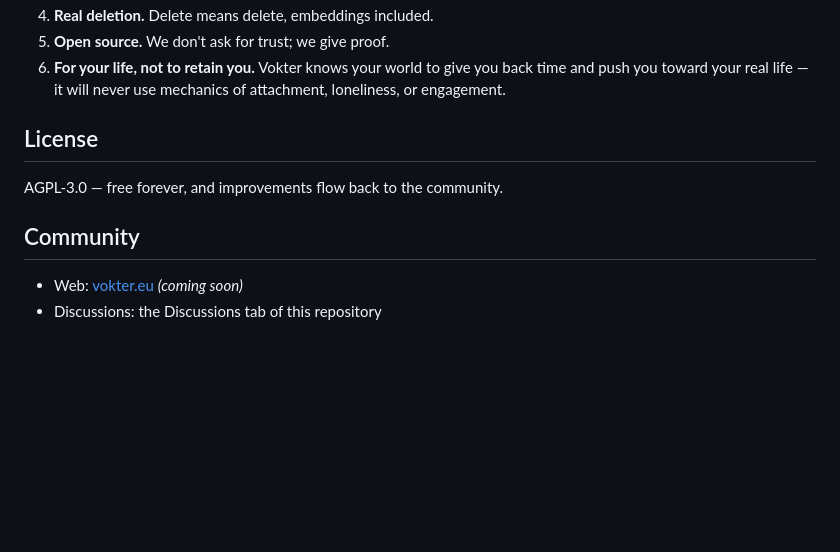
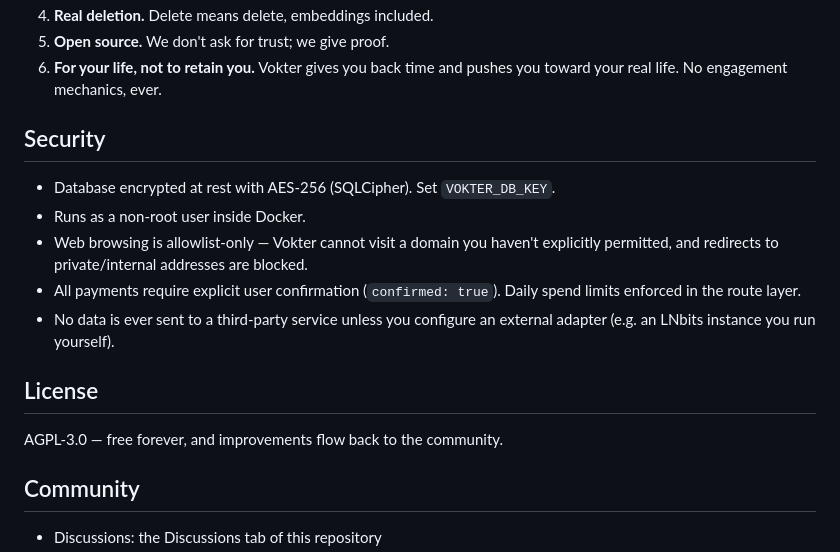
Before and after one commit to vokter-eu/Vokter, a Markdown page: README.md, the part around one of its changes. Rendered like a GitHub page; blank space fills up the shorter version.

```diff
--- a/README.md
+++ b/README.md
@@ -41,6 +65,14 @@ What v0.1 already does: ingest PDF/TXT/MD, local memory in SQLite, answers groun
 4. **Real deletion.** Delete means delete, embeddings included.
 5. **Open source.** We don't ask for trust; we give proof.
-6. **For your life, not to retain you.** Vokter knows your world to give you back time and push you toward your real life — it will never use mechanics of attachment, loneliness, or engagement.
+6. **For your life, not to retain you.** Vokter gives you back time and pushes you toward your real life. No engagement mechanics, ever.
+
+## Security
+
+- Database encrypted at rest with AES-256 (SQLCipher). Set `VOKTER_DB_KEY`.
+- Runs as a non-root user inside Docker.
+- Web browsing is allowlist-only — Vokter cannot visit a domain you haven't explicitly permitted, and redirects to private/internal addresses are blocked.
+- All payments require explicit user confirmation (`confirmed: true`). Daily spend limits enforced in the route layer.
+- No data is ever sent to a third-party service unless you configure an external adapter (e.g. an LNbits instance you run yourself).
 
 ## License
 
@@ -48,5 +80,4 @@ AGPL-3.0 — free forever, and improvements flow back to the community.
 
 ## Community
 
-- Web: [vokter.eu](https://vokter.eu) *(coming soon)*
 - Discussions: the Discussions tab of this repository
```
Also changed, not shown: other parts of README.md (+40 -15 lines).
